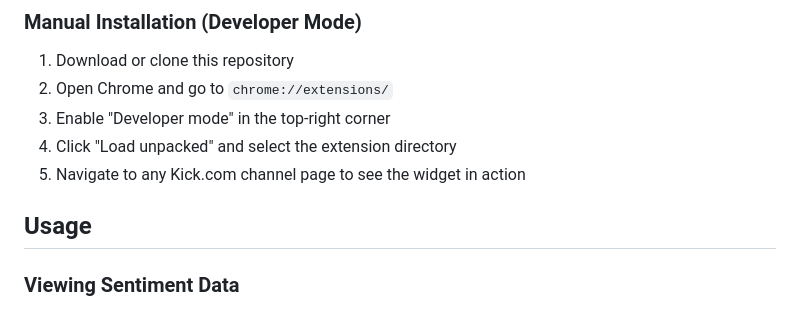
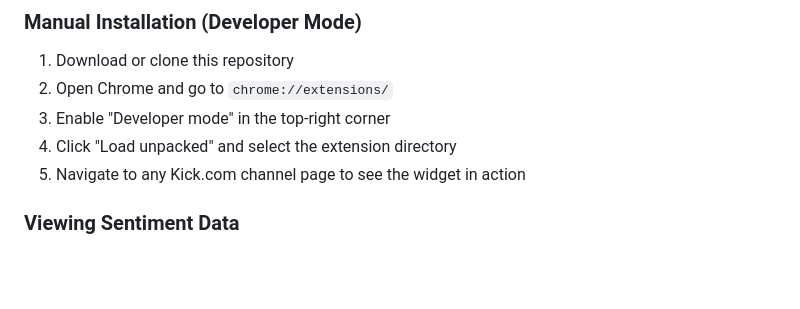
Before and after one commit to s27dsam/Kick_App, a Markdown page: README.md, the part around the change. GitHub-like rendering; blank space fills up the shorter version.

```diff
--- a/README.md
+++ b/README.md
@@ -31,8 +31,6 @@ Kick Mood Meter helps streamers and viewers understand the overall sentiment of
 3. Enable "Developer mode" in the top-right corner
 4. Click "Load unpacked" and select the extension directory
 5. Navigate to any Kick.com channel page to see the widget in action
-
-## Usage
 
 ### Viewing Sentiment Data
 
```
